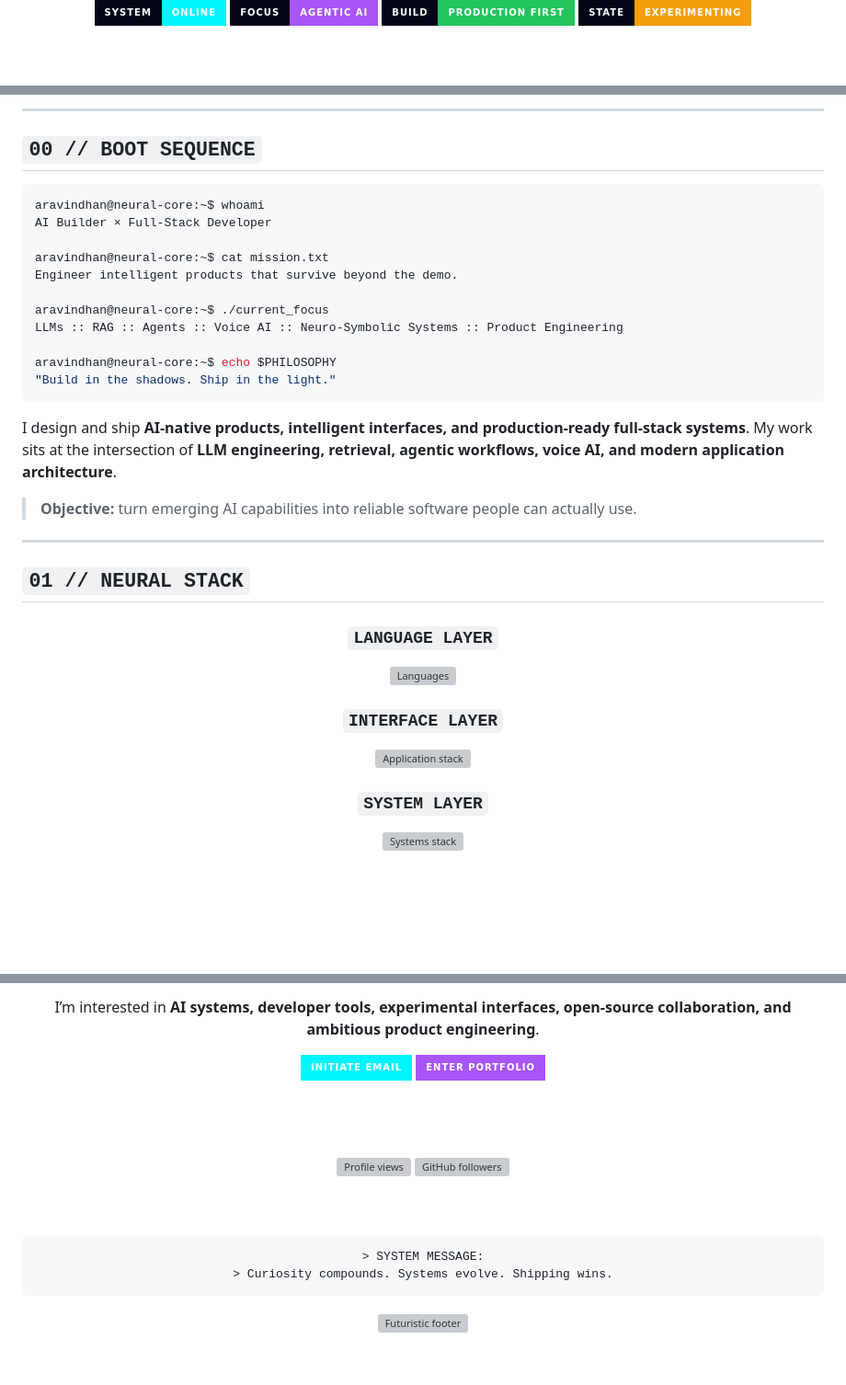
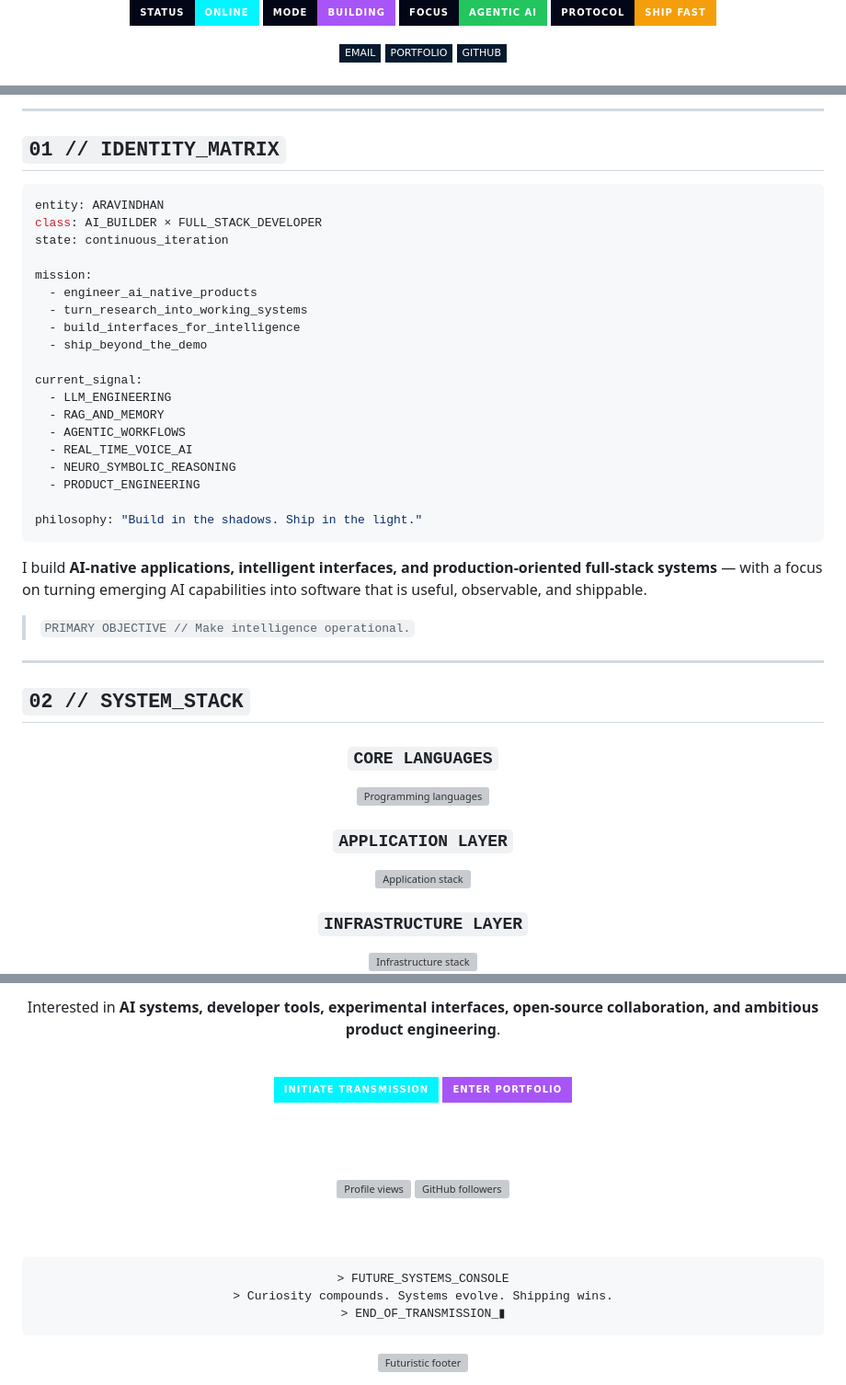
Before and after one commit to Aravindh-dev12/Aravindh-dev12, a Markdown page: README.md, 3 parts joined by grey strips. Shown at 92% size. Drawn GitHub-style; badges without logos; blank space fills up the shorter version; grey boxes are pictures that could not be loaded.

Commit message:
revamp profile README with futuristic AI command deck

````diff
--- a/README.md
+++ b/README.md
@@ -11,9 +11,15 @@
 </a>
 
-<br/>
+<p>
+  <img src="https://img.shields.io/badge/STATUS-ONLINE-00F5FF?style=for-the-badge&labelColor=020617" alt="Status online" />
+  <img src="https://img.shields.io/badge/MODE-BUILDING-A855F7?style=for-the-badge&labelColor=020617" alt="Building" />
+  <img src="https://img.shields.io/badge/FOCUS-AGENTIC_AI-22C55E?style=for-the-badge&labelColor=020617" alt="Agentic AI" />
+  <img src="https://img.shields.io/badge/PROTOCOL-SHIP_FAST-F59E0B?style=for-the-badge&labelColor=020617" alt="Ship fast" />
+</p>
 
-<img src="https://img.shields.io/badge/SYSTEM-ONLINE-00F5FF?style=for-the-badge&labelColor=020617" alt="System online" />
-<img src="https://img.shields.io/badge/FOCUS-AGENTIC_AI-A855F7?style=for-the-badge&labelColor=020617" alt="Agentic AI" />
-<img src="https://img.shields.io/badge/BUILD-PRODUCTION_FIRST-22C55E?style=for-the-badge&labelColor=020617" alt="Production first" />
-<img src="https://img.shields.io/badge/STATE-EXPERIMENTING-F59E0B?style=for-the-badge&labelColor=020617" alt="Experimenting" />
+<p>
+  <a href="mailto:aravindh1653@gmail.com"><img src="https://img.shields.io/badge/EMAIL-071A2E?style=flat-square&logo=gmail&logoColor=00F5FF" alt="Email" /></a>
+  <a href="https://aravindh-dev12.github.io"><img src="https://img.shields.io/badge/PORTFOLIO-071A2E?style=flat-square&logo=vercel&logoColor=A855F7" alt="Portfolio" /></a>
+  <a href="https://github.com/Aravindh-dev12"><img src="https://img.shields.io/badge/GITHUB-071A2E?style=flat-square&logo=github&logoColor=E6FBFF" alt="GitHub" /></a>
+</p>
 
@@ -27,38 +29,46 @@
 
 ---
 
-## `00 // BOOT SEQUENCE`
+## `01 // IDENTITY_MATRIX`
 
-```console
-aravindhan@neural-core:~$ whoami
-AI Builder × Full-Stack Developer
+```yaml
+entity: ARAVINDHAN
+class: AI_BUILDER × FULL_STACK_DEVELOPER
+state: continuous_iteration
 
-aravindhan@neural-core:~$ cat mission.txt
-Engineer intelligent products that survive beyond the demo.
+mission:
+  - engineer_ai_native_products
+  - turn_research_into_working_systems
+  - build_interfaces_for_intelligence
+  - ship_beyond_the_demo
 
-aravindhan@neural-core:~$ ./current_focus
-LLMs :: RAG :: Agents :: Voice AI :: Neuro-Symbolic Systems :: Product Engineering
+current_signal:
+  - LLM_ENGINEERING
+  - RAG_AND_MEMORY
+  - AGENTIC_WORKFLOWS
+  - REAL_TIME_VOICE_AI
+  - NEURO_SYMBOLIC_REASONING
+  - PRODUCT_ENGINEERING
 
-aravindhan@neural-core:~$ echo $PHILOSOPHY
-"Build in the shadows. Ship in the light."
+philosophy: "Build in the shadows. Ship in the light."
 ```
 
-I design and ship **AI-native products, intelligent interfaces, and production-ready full-stack systems**. My work sits at the intersection of **LLM engineering, retrieval, agentic workflows, voice AI, and modern application architecture**.
+I build **AI-native applications, intelligent interfaces, and production-oriented full-stack systems** — with a focus on turning emerging AI capabilities into software that is useful, observable, and shippable.
 
-> **Objective:** turn emerging AI capabilities into reliable software people can actually use.
+> `PRIMARY OBJECTIVE // Make intelligence operational.`
 
 ---
 
-## `01 // NEURAL STACK`
+## `02 // SYSTEM_STACK`
 
 <div align="center">
 
-### `LANGUAGE LAYER`
-<img src="https://skillicons.dev/icons?i=python,js,ts,dart,html,css&theme=dark" alt="Languages" />
+### `CORE LANGUAGES`
+<img src="https://skillicons.dev/icons?i=python,js,ts,dart,html,css&theme=dark" alt="Programming languages" />
 
-### `INTERFACE LAYER`
-<img src="https://skillicons.dev/icons?i=react,nextjs,vue,nodejs,flutter&theme=dark" alt="Application stack" />
+### `APPLICATION LAYER`
+<img src="https://skillicons.dev/icons?i=react,nextjs,vue,nodejs,flutter,fastapi&theme=dark" alt="Application stack" />
 
-### `SYSTEM LAYER`
-<img src="https://skillicons.dev/icons?i=fastapi,postgres,redis,docker,git,github,vscode&theme=dark" alt="Systems stack" />
+### `INFRASTRUCTURE LAYER`
+<img src="https://skillicons.dev/icons?i=postgres,redis,docker,git,github,linux,vscode&theme=dark" alt="Infrastructure stack" />
 
@@ -231,7 +241,9 @@ shipping:
 
-I’m interested in **AI systems, developer tools, experimental interfaces, open-source collaboration, and ambitious product engineering**.
+Interested in **AI systems, developer tools, experimental interfaces, open-source collaboration, and ambitious product engineering**.
 
-<a href="mailto:aravindh1653@gmail.com"><img src="https://img.shields.io/badge/INITIATE_EMAIL-00F5FF?style=for-the-badge&logo=gmail&logoColor=020617" alt="Send email" /></a>
+<br/>
+
+<a href="mailto:aravindh1653@gmail.com"><img src="https://img.shields.io/badge/INITIATE_TRANSMISSION-00F5FF?style=for-the-badge&logo=gmail&logoColor=020617" alt="Send email" /></a>
 <a href="https://aravindh-dev12.github.io"><img src="https://img.shields.io/badge/ENTER_PORTFOLIO-A855F7?style=for-the-badge&logo=vercel&logoColor=white" alt="Open portfolio" /></a>
 
 <br/><br/>
@@ -242,7 +254,8 @@ I’m interested in **AI systems, developer tools, experimental interfaces, open
 <br/><br/>
 
 ```text
-> SYSTEM MESSAGE:
+> FUTURE_SYSTEMS_CONSOLE
 > Curiosity compounds. Systems evolve. Shipping wins.
+> END_OF_TRANSMISSION_▮
 ```
 
````
Also changed, not shown: other parts of README.md (+115 -119 lines).
